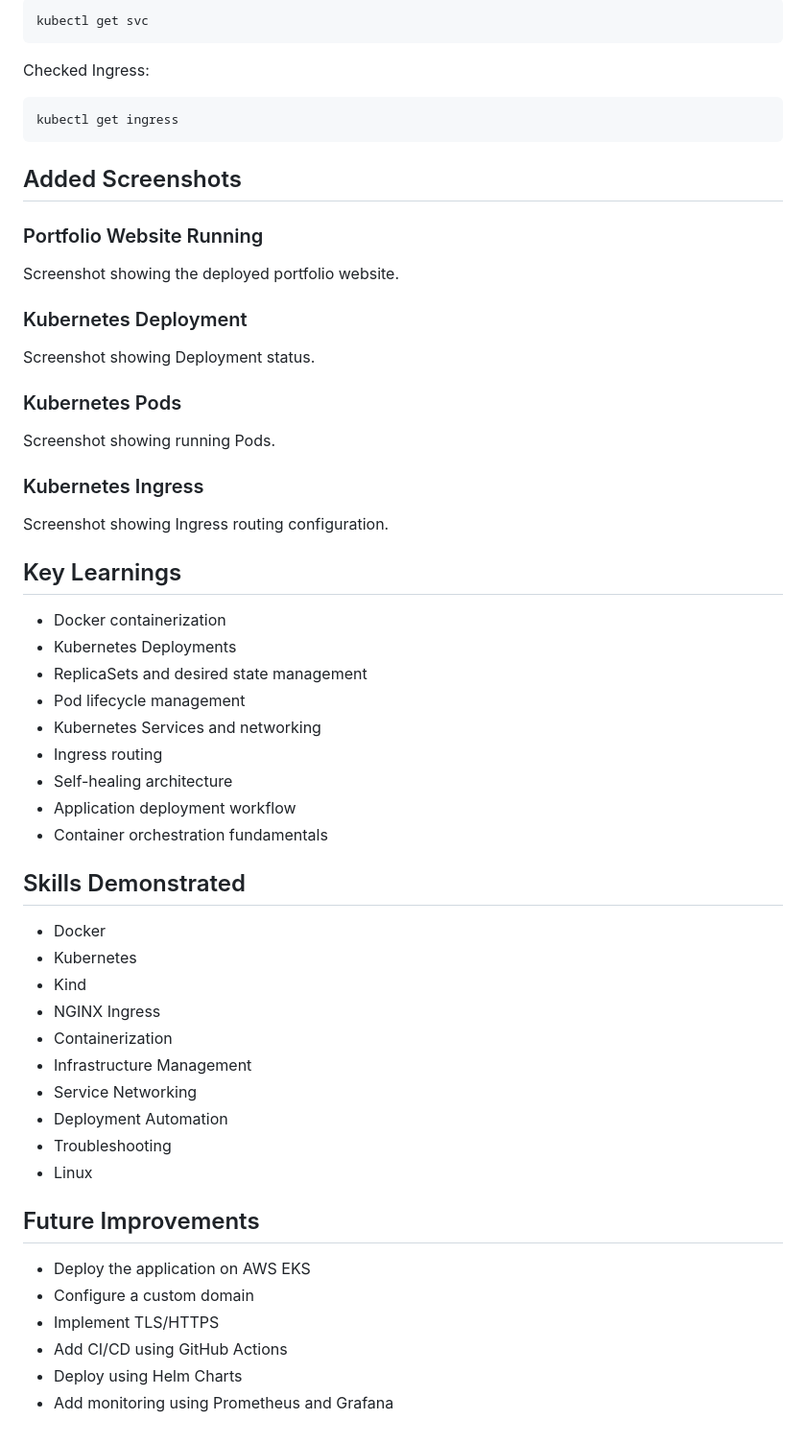
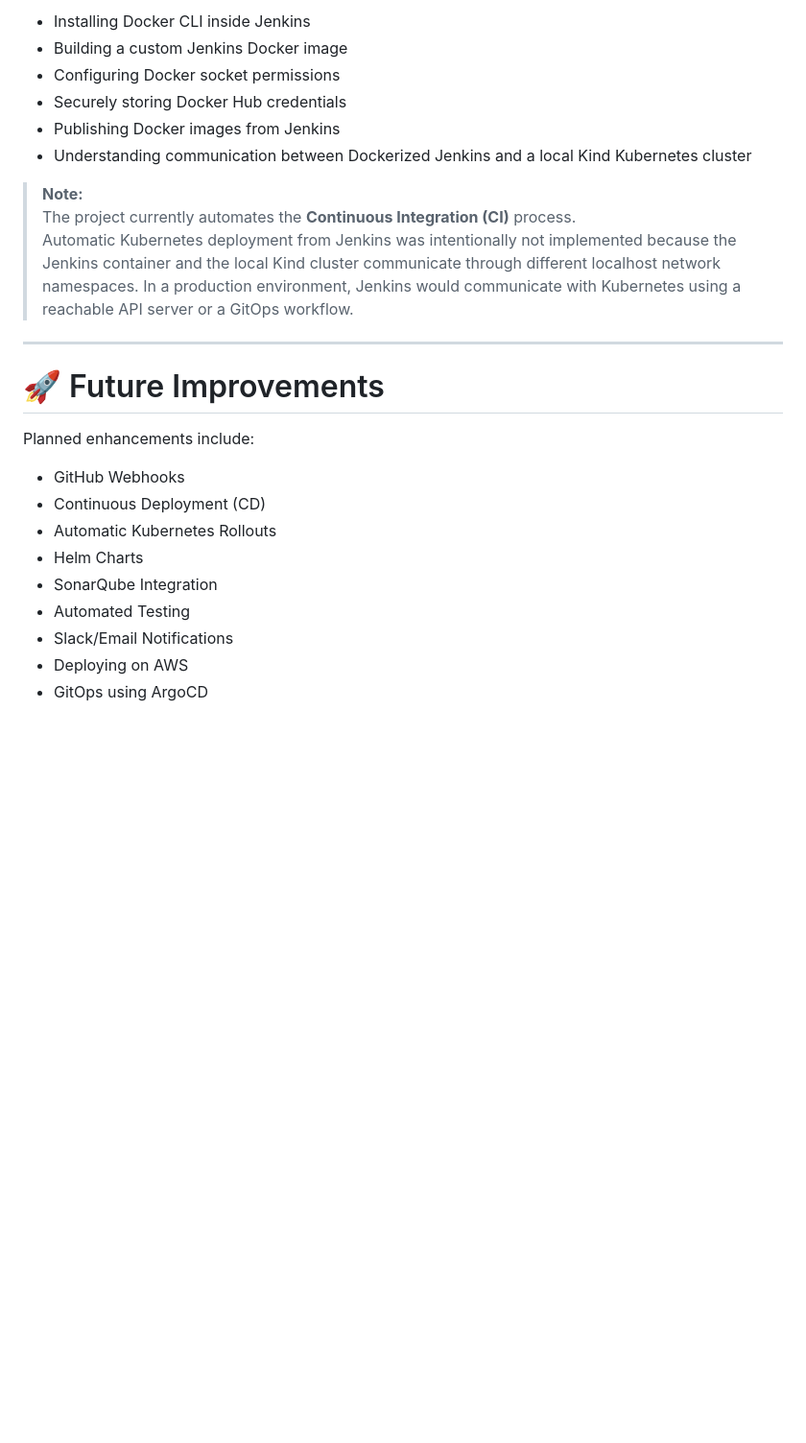
Before and after one commit to CloudWithC/portfolio-kubernetes-deployment, a Markdown page: README.md, the part around one of its changes. Shown at 96% size. GitHub-like rendering; blank space fills up the shorter version.

````diff
--- a/README.md
+++ b/README.md
@@ -160,62 +348,27 @@ Checked Services:
 
-```bash
-kubectl get svc
-```
+- Installing Docker CLI inside Jenkins
+- Building a custom Jenkins Docker image
+- Configuring Docker socket permissions
+- Securely storing Docker Hub credentials
+- Publishing Docker images from Jenkins
+- Understanding communication between Dockerized Jenkins and a local Kind Kubernetes cluster
 
-Checked Ingress:
+> **Note:**
+> The project currently automates the **Continuous Integration (CI)** process.
+> Automatic Kubernetes deployment from Jenkins was intentionally not implemented because the Jenkins container and the local Kind cluster communicate through different localhost network namespaces. In a production environment, Jenkins would communicate with Kubernetes using a reachable API server or a GitOps workflow.
 
-```bash
-kubectl get ingress
-```
+---
 
-## Added Screenshots
+# 🚀 Future Improvements
 
-### Portfolio Website Running
+Planned enhancements include:
 
-Screenshot showing the deployed portfolio website.
-
-### Kubernetes Deployment
-
-Screenshot showing Deployment status.
-
-### Kubernetes Pods
-
-Screenshot showing running Pods.
-
-### Kubernetes Ingress
-
-Screenshot showing Ingress routing configuration.
-
-## Key Learnings
-
-* Docker containerization
-* Kubernetes Deployments
-* ReplicaSets and desired state management
-* Pod lifecycle management
-* Kubernetes Services and networking
-* Ingress routing
-* Self-healing architecture
-* Application deployment workflow
-* Container orchestration fundamentals
-
-## Skills Demonstrated
-
-* Docker
-* Kubernetes
-* Kind
-* NGINX Ingress
-* Containerization
-* Infrastructure Management
-* Service Networking
-* Deployment Automation
-* Troubleshooting
-* Linux
-
-## Future Improvements
-
-* Deploy the application on AWS EKS
-* Configure a custom domain
-* Implement TLS/HTTPS
-* Add CI/CD using GitHub Actions
-* Deploy using Helm Charts
-* Add monitoring using Prometheus and Grafana
+- GitHub Webhooks
+- Continuous Deployment (CD)
+- Automatic Kubernetes Rollouts
+- Helm Charts
+- SonarQube Integration
+- Automated Testing
+- Slack/Email Notifications
+- Deploying on AWS
+- GitOps using ArgoCD
````
Also changed, not shown: other parts of README.md (+284 -96 lines).
